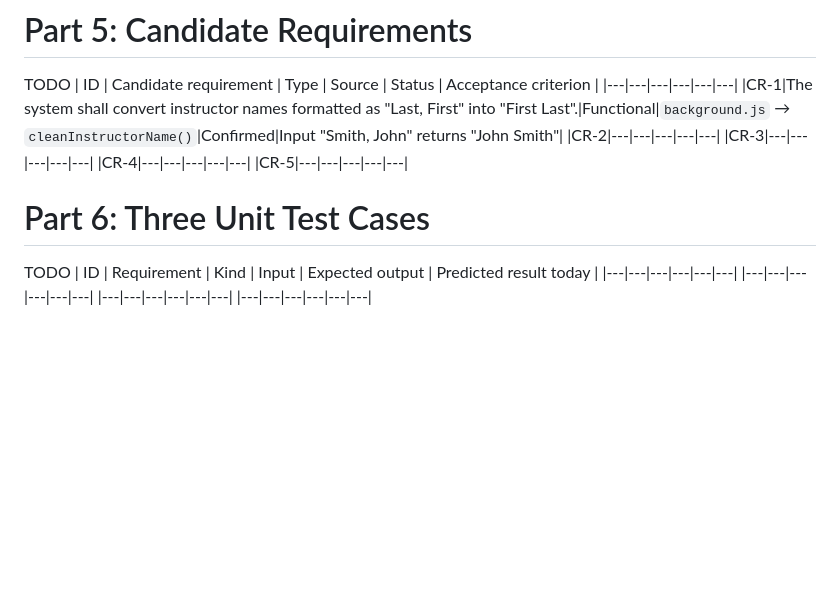
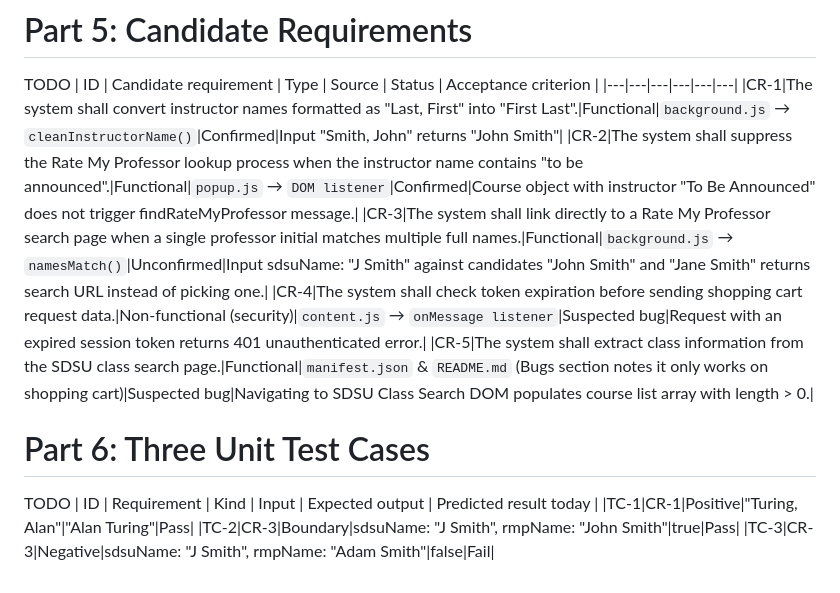
Before and after one commit to preipolska3398-code/SDSU-Class-Cart-Visualizer, a Markdown page: docs/SYSTEM_MAP.md, the part around the change. Drawn GitHub-style; blank space fills up the shorter version.

```diff
--- a/docs/SYSTEM_MAP.md
+++ b/docs/SYSTEM_MAP.md
@@ -40,15 +40,14 @@ TODO
 | ID | Candidate requirement | Type | Source | Status | Acceptance criterion |
 |---|---|---|---|---|---|
 |CR-1|The system shall convert instructor names formatted as "Last, First" into "First Last".|Functional|`background.js` → `cleanInstructorName()`|Confirmed|Input "Smith, John" returns "John Smith"|
-|CR-2|---|---|---|---|---|
-|CR-3|---|---|---|---|---|
-|CR-4|---|---|---|---|---|
-|CR-5|---|---|---|---|---|
+|CR-2|The system shall suppress the Rate My Professor lookup process when the instructor name contains "to be announced".|Functional|`popup.js` → `DOM listener`|Confirmed|Course object with instructor "To Be Announced" does not trigger findRateMyProfessor message.|
+|CR-3|The system shall link directly to a Rate My Professor search page when a single professor initial matches multiple full names.|Functional|`background.js` → `namesMatch()`|Unconfirmed|Input sdsuName: "J Smith" against candidates "John Smith" and "Jane Smith" returns search URL instead of picking one.|
+|CR-4|The system shall check token expiration before sending shopping cart request data.|Non-functional (security)|`content.js` → `onMessage listener`|Suspected bug|Request with an expired session token returns 401 unauthenticated error.|
+|CR-5|The system shall extract class information from the SDSU class search page.|Functional|`manifest.json` & `README.md` (Bugs section notes it only works on shopping cart)|Suspected bug|Navigating to SDSU Class Search DOM populates course list array with length > 0.|
 
 # Part 6: Three Unit Test Cases
 TODO
 | ID | Requirement | Kind | Input | Expected output | Predicted result today |
-|---|---|---|---|---|---|
-|---|---|---|---|---|---|
-|---|---|---|---|---|---|
-|---|---|---|---|---|---|
+|TC-1|CR-1|Positive|"Turing, Alan"|"Alan Turing"|Pass|
+|TC-2|CR-3|Boundary|sdsuName: "J Smith", rmpName: "John Smith"|true|Pass|
+|TC-3|CR-3|Negative|sdsuName: "J Smith", rmpName: "Adam Smith"|false|Fail|
```
